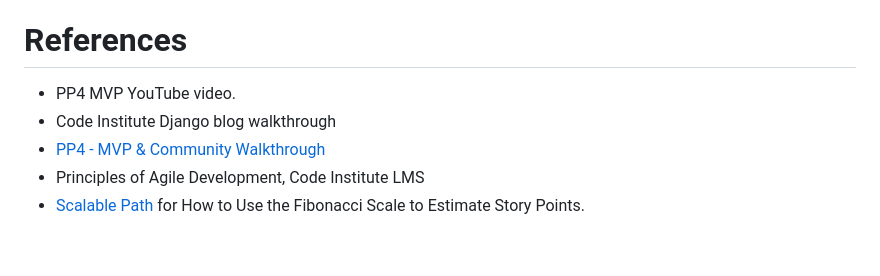
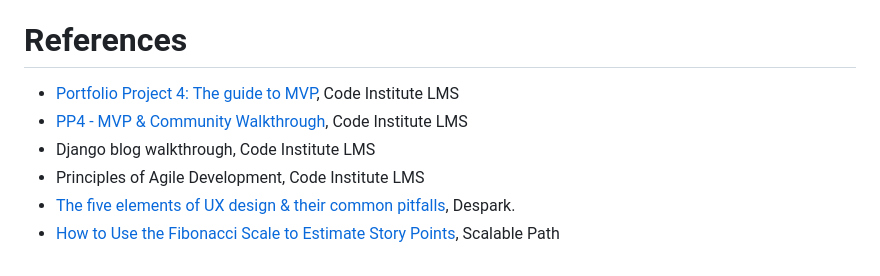
Before and after one commit to alanjameschapman/whiteboard, a Markdown page: README.md, the part around the change printed below. Rendered like a GitHub page.

```diff
--- a/README.md
+++ b/README.md
@@ -39,8 +69,9 @@ Manual and automated testing was completed and [documented](docs/TESTING.md) thr
 [Instructions](docs/DEPLOYMENT.md) are provided for deployment, forking and cloning.
 
 # References
-- PP4 MVP YouTube video.
-- Code Institute Django blog walkthrough
-- [PP4 - MVP & Community Walkthrough](https://app.box.com/s/s6xkp4gp3d9orwkp9fp4ep0igdcwsjm7)
+- [Portfolio Project 4: The guide to MVP](https://www.youtube.com/watch?v=vIv1c6RLBac), Code Institute LMS
+- [PP4 - MVP & Community Walkthrough](https://app.box.com/s/s6xkp4gp3d9orwkp9fp4ep0igdcwsjm7), Code Institute LMS
+- Django blog walkthrough, Code Institute LMS
 - Principles of Agile Development, Code Institute LMS
-- [Scalable Path](https://www.scalablepath.com/project-management/agile-points-fibonacci-sequence) for How to Use the Fibonacci Scale to Estimate Story Points.
+- [The five elements of UX design & their common pitfalls](https://despark.com/blog/five-elements-ux-design-common-pitfalls), Despark.
+- [How to Use the Fibonacci Scale to Estimate Story Points](https://www.scalablepath.com/project-management/agile-points-fibonacci-sequence), Scalable Path
```
Also changed, not shown: other parts of README.md (+32 -2 lines), docs/AGILE.md (+17 -4 lines), docs/UX5planes.png (added), docs/sprints/distributing-priorities.png (added), 9 other files.
